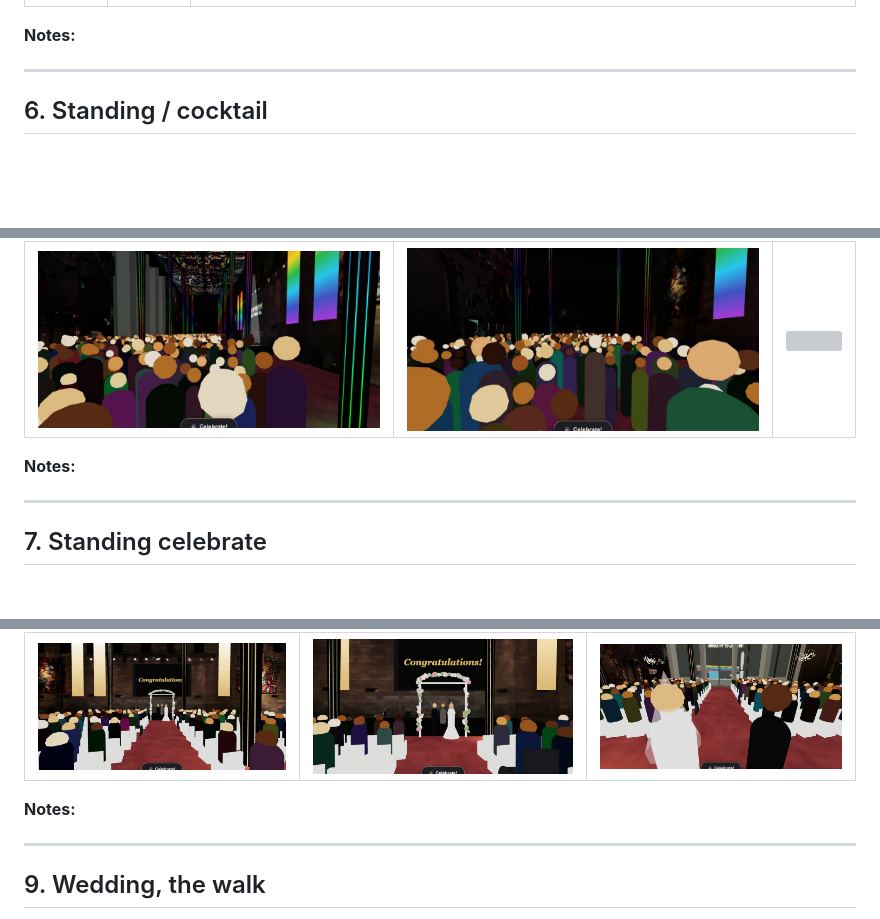
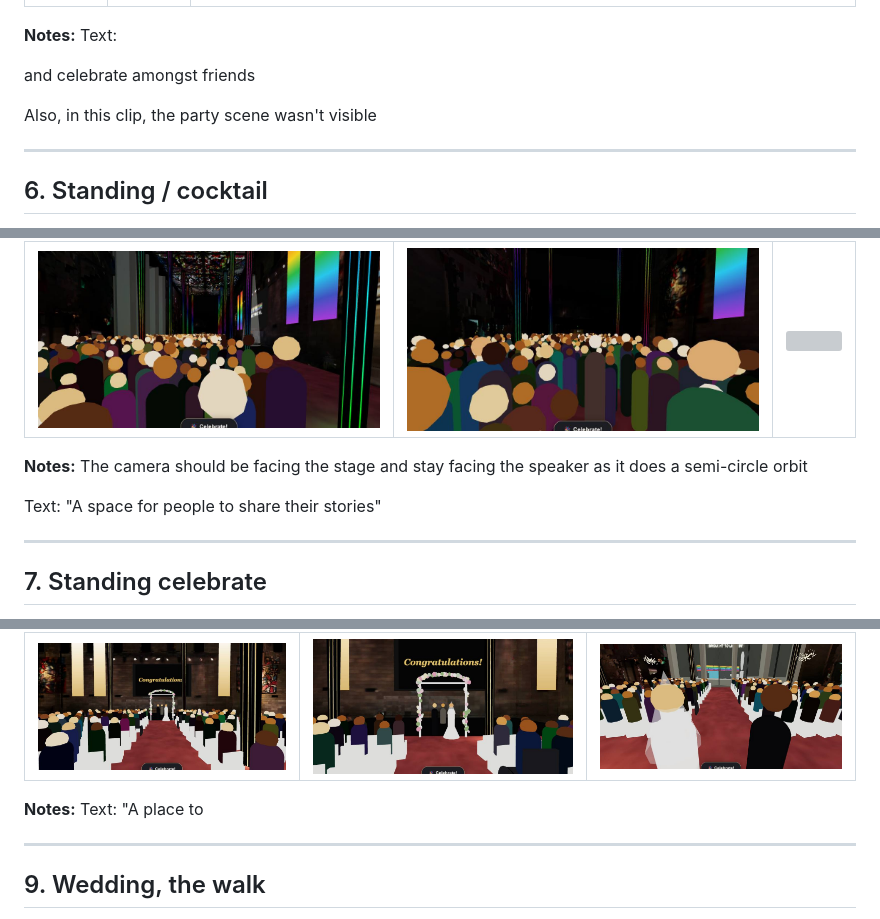
Before and after one commit to Lotron-Electrical/ngv-hall-model, a Markdown page: tour-storyboard.md, 3 parts joined by grey strips. Drawn GitHub-style; blank space fills up the shorter version; grey boxes are pictures that could not be loaded.

```diff
--- a/tour-storyboard.md
+++ b/tour-storyboard.md
@@ -92,7 +98,11 @@ Hold at `(uM+8, 2.4, 13)`, by the glass, looking back across at `(uM, 2.5, 5)`.
 |---|---|---|
 | ![](storyboard/seg05a.jpg) | ![](storyboard/seg05b.jpg) | ![](storyboard/seg05c.jpg) |
 
-**Notes:**
+**Notes:** Text:
+
+and celebrate amongst friends
+
+Also, in this clip, the party scene wasn't visible
 
 ---
 
@@ -106,7 +116,10 @@ Fly from `(4, 2.1, 6.5)` to `(45.5, 2.1, 8.5)`: down the hall near the middle li
 |---|---|---|
 | ![](storyboard/seg06a.jpg) | ![](storyboard/seg06b.jpg) | ![](storyboard/seg06c.jpg) |
 
-**Notes:**
+**Notes:** The camera should be facing the stage and stay facing the speaker as it does a semi-circle orbit
+
+Text:
+"A space for people to share their stories"
 
 ---
 
@@ -134,7 +147,8 @@ Glide from `(uM, 1.7, 14.2)` at the glass to `(uM, 1.6, 5.2)`: straight down the
 |---|---|---|
 | ![](storyboard/seg08a.jpg) | ![](storyboard/seg08b.jpg) | ![](storyboard/seg08c.jpg) |
 
-**Notes:**
+**Notes:** Text:
+"A place to
 
 ---
 
```
Also changed, not shown: other parts of tour-storyboard.md (+11 -5 lines), storyboard/seg01a.jpg, storyboard/seg01b.jpg, storyboard/seg01c.jpg, storyboard/seg02a.jpg, storyboard/seg02b.jpg, storyboard/seg02c.jpg, 1 other file.
